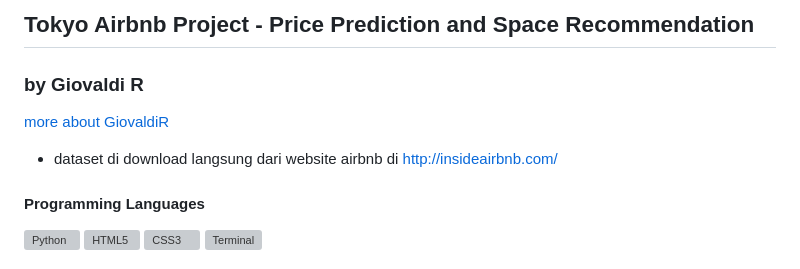
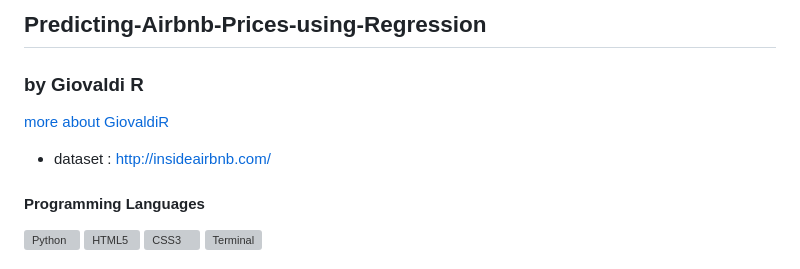
Before and after one commit to giovaldir/Tokyo-Airbnb-Price-Prediction---Listing-Recommendation, a Markdown page: README.md, the part around the change. GitHub-like rendering; grey boxes are pictures that could not be loaded.

```diff
--- a/README.md
+++ b/README.md
@@ -1,8 +1,8 @@
-## Tokyo Airbnb Project - Price Prediction and Space Recommendation
+## Predicting-Airbnb-Prices-using-Regression
 ### by Giovaldi R
 [more about GiovaldiR](https://github.com/giovaldir)
 
-- dataset di download langsung dari website airbnb di http://insideairbnb.com/
+- dataset : http://insideairbnb.com/
 
 
 #### Programming Languages
```
